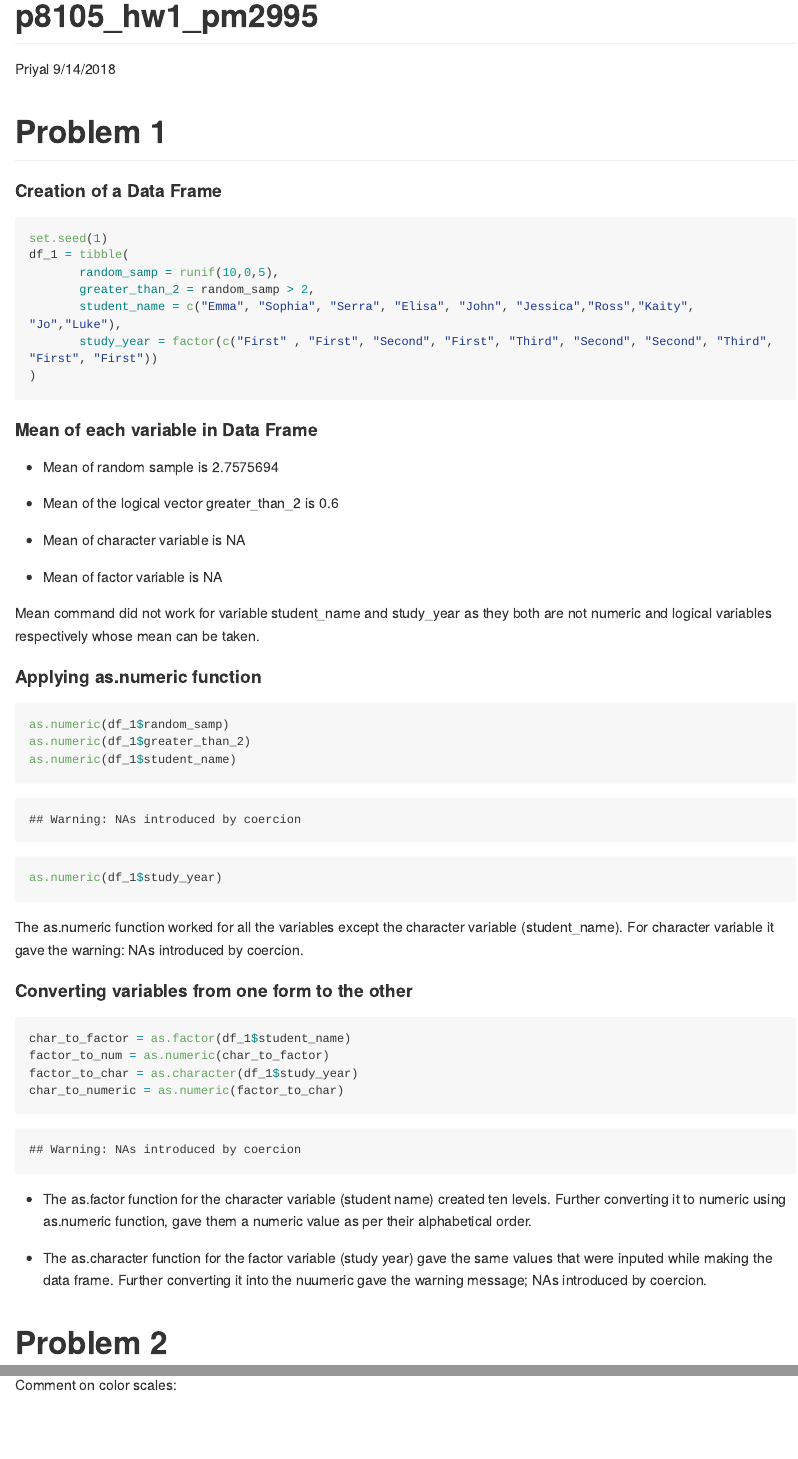
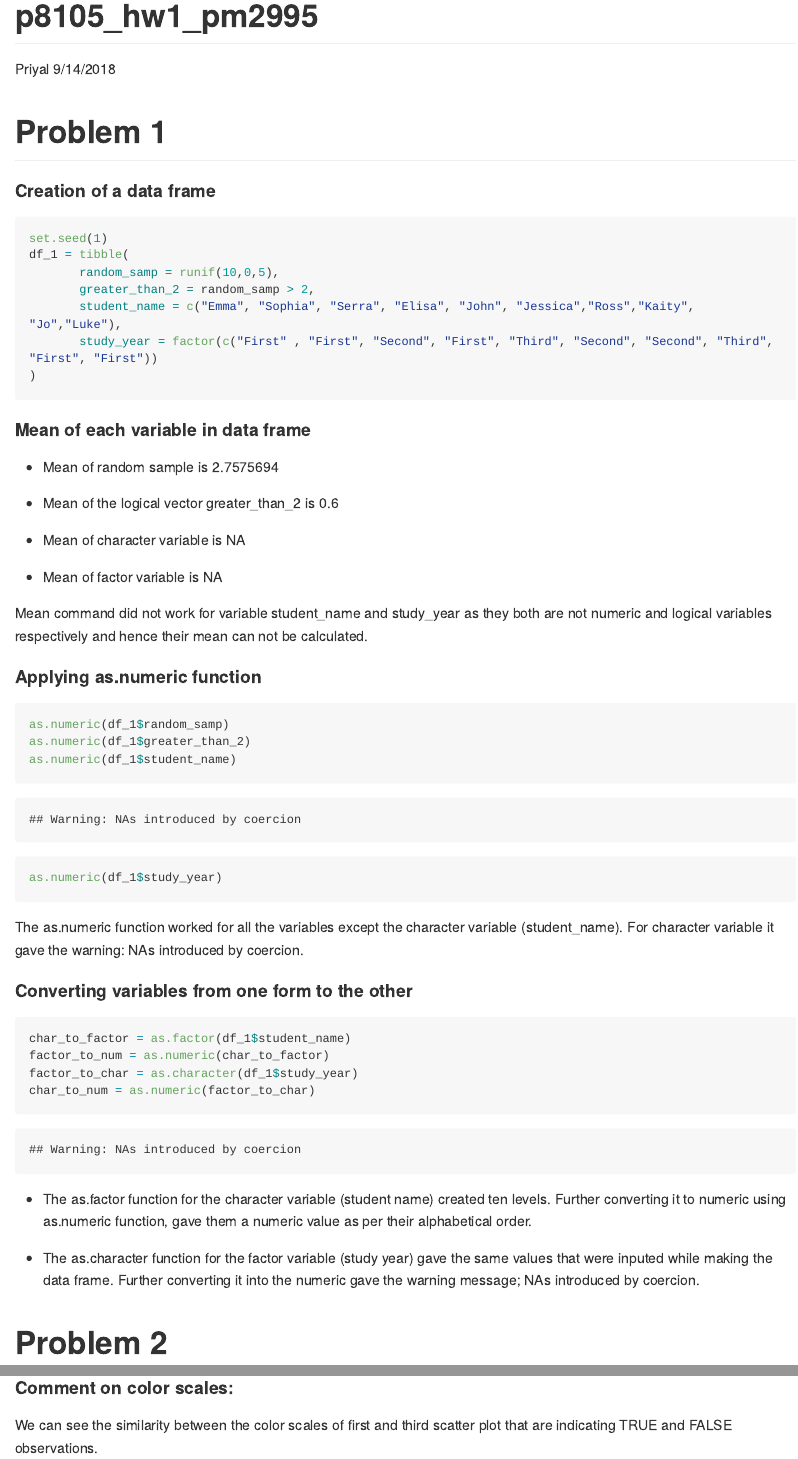
Before and after one commit to pmatreja/p8105_hw1_pm2995, an R Markdown document (p8105_hw1_pm2995.Rmd): the page in a window 1100 px wide, from its top, and a second part further down, joined at a grey line. The pictures show the output file p8105_hw1_pm2995.md that the author committed with the source, drawn offline in the style of GitHub; long lines of code are wrapped.

Commit message:
Comment on color sclaes and some text editing.

````diff
--- a/p8105_hw1_pm2995.Rmd
+++ b/p8105_hw1_pm2995.Rmd
@@ -13,7 +13,7 @@ library(tidyverse)
 #Problem 1
 
 
-####Creation of a Data Frame
+####Creation of a data frame
 
 
 ```{r}
@@ -27,7 +27,7 @@ df_1 = tibble(
 
 ```
 
-####Mean of each variable in Data Frame
+####Mean of each variable in data frame
 
 * Mean of random sample is `r mean(df_1$random_samp)`
 
@@ -37,7 +37,7 @@ df_1 = tibble(
 
 * Mean of factor variable is `r mean(df_1$study_year)`
 
-Mean command did not work for variable student_name and study_year as they both are not numeric and logical variables respectively whose mean can be taken.
+Mean command did not work for variable student_name and study_year as they both are not numeric and logical variables respectively and hence their mean can not be calculated.
 
 ####Applying as.numeric function
 
@@ -58,12 +58,12 @@ The as.numeric function worked for all the variables except the character variab
 char_to_factor = as.factor(df_1$student_name)
 factor_to_num = as.numeric(char_to_factor)
 factor_to_char = as.character(df_1$study_year)
-char_to_numeric = as.numeric(factor_to_char)
+char_to_num = as.numeric(factor_to_char)
 ```
 
 * The as.factor function for the character variable (student name) created ten levels. Further converting it to numeric using as.numeric function, gave them a numeric value as per their alphabetical order.
 
-* The as.character function for the factor variable (study year) gave the same values that were inputed while making the data frame. Further converting it into the nuumeric gave the warning message; NAs introduced by coercion.
+* The as.character function for the factor variable (study year) gave the same values that were inputed while making the data frame. Further converting it into the numeric gave the warning message; NAs introduced by coercion.
 
 
 #Problem 2
@@ -99,3 +99,4 @@ ggsave("df_2plots.pdf")
 ```
 
-Comment on color scales:
+####Comment on color scales:
+We can see the similarity between the color scales of first and third scatter plot that are indicating TRUE and FALSE observations.
````
Also changed, not shown: df_2plots.pdf, p8105_hw1_pm2995.md, p8105_hw1_pm2995.Rmd (2 more changed lines).
